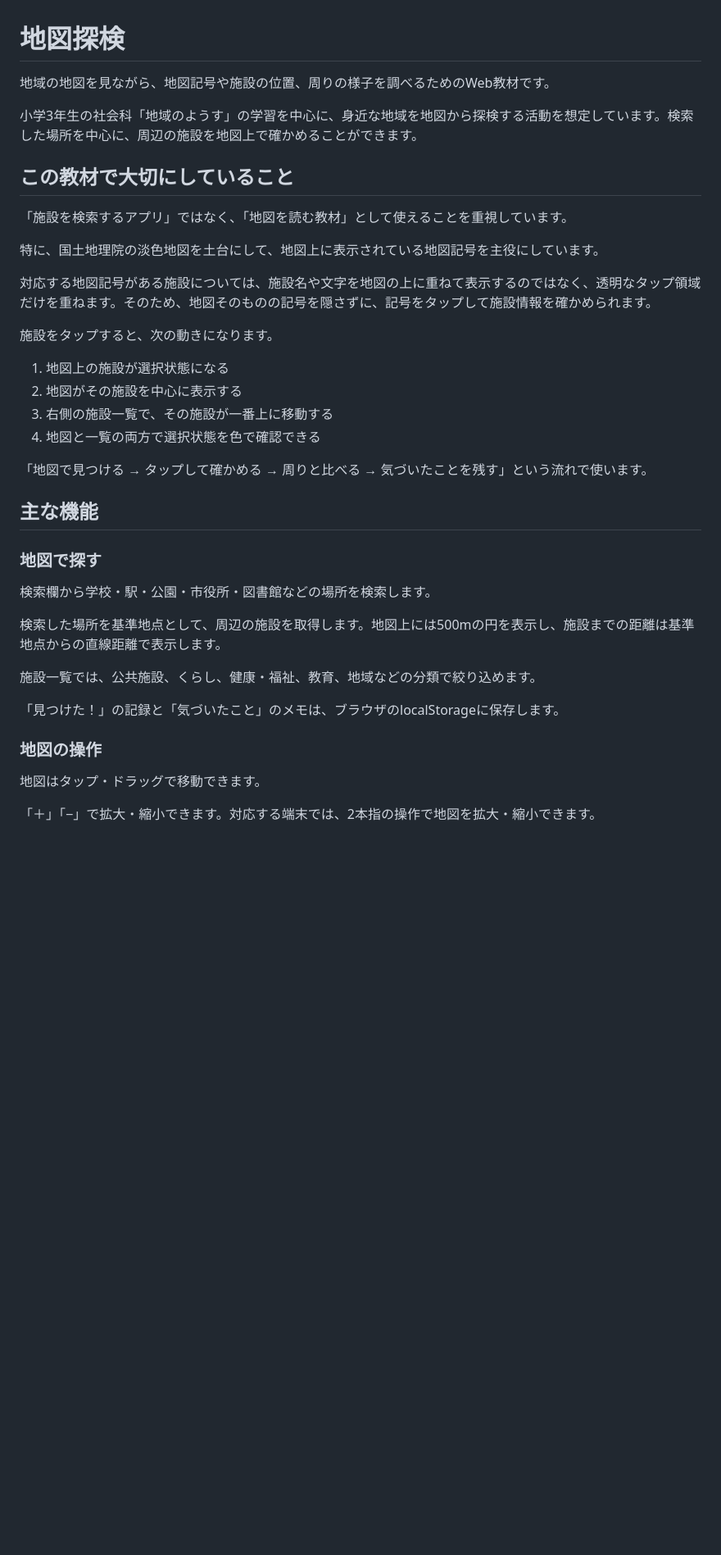
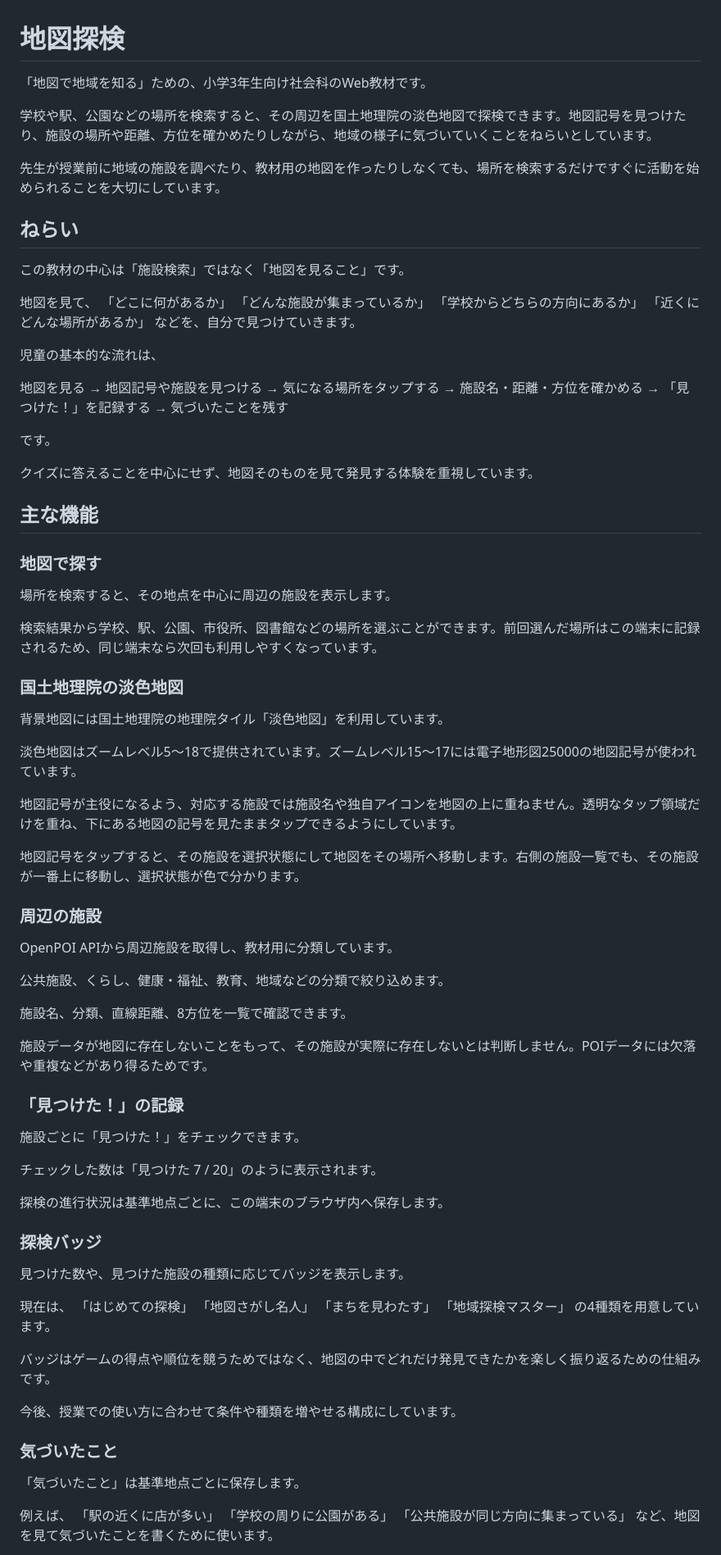
Before and after one commit to TT-sensei/chizu-tanken, a Markdown page: README.md, the part around one of its changes. Shown at 82% size. Drawn GitHub-style; blank space fills up the shorter version.

Commit message:
READMEを地図探検の目的と新構成に更新

```diff
--- a/README.md
+++ b/README.md
@@ -1,40 +1,93 @@
 # 地図探検
 
-地域の地図を見ながら、地図記号や施設の位置、周りの様子を調べるためのWeb教材です。
+「地図で地域を知る」ための、小学3年生向け社会科のWeb教材です。
 
-小学3年生の社会科「地域のようす」の学習を中心に、身近な地域を地図から探検する活動を想定しています。検索した場所を中心に、周辺の施設を地図上で確かめることができます。
+学校や駅、公園などの場所を検索すると、その周辺を国土地理院の淡色地図で探検できます。地図記号を見つけたり、施設の場所や距離、方位を確かめたりしながら、地域の様子に気づいていくことをねらいとしています。
 
-## この教材で大切にしていること
+先生が授業前に地域の施設を調べたり、教材用の地図を作ったりしなくても、場所を検索するだけですぐに活動を始められることを大切にしています。
 
-「施設を検索するアプリ」ではなく、「地図を読む教材」として使えることを重視しています。
+## ねらい
 
-特に、国土地理院の淡色地図を土台にして、地図上に表示されている地図記号を主役にしています。
+この教材の中心は「施設検索」ではなく「地図を見ること」です。
 
-対応する地図記号がある施設については、施設名や文字を地図の上に重ねて表示するのではなく、透明なタップ領域だけを重ねます。そのため、地図そのものの記号を隠さずに、記号をタップして施設情報を確かめられます。
+地図を見て、
+「どこに何があるか」
+「どんな施設が集まっているか」
+「学校からどちらの方向にあるか」
+「近くにどんな場所があるか」
+などを、自分で見つけていきます。
 
-施設をタップすると、次の動きになります。
+児童の基本的な流れは、
 
-1. 地図上の施設が選択状態になる
-2. 地図がその施設を中心に表示する
-3. 右側の施設一覧で、その施設が一番上に移動する
-4. 地図と一覧の両方で選択状態を色で確認できる
+地図を見る
+→ 地図記号や施設を見つける
+→ 気になる場所をタップする
+→ 施設名・距離・方位を確かめる
+→ 「見つけた！」を記録する
+→ 気づいたことを残す
 
-「地図で見つける → タップして確かめる → 周りと比べる → 気づいたことを残す」という流れで使います。
+です。
+
+クイズに答えることを中心にせず、地図そのものを見て発見する体験を重視しています。
 
 ## 主な機能
 
 ### 地図で探す
 
-検索欄から学校・駅・公園・市役所・図書館などの場所を検索します。
+場所を検索すると、その地点を中心に周辺の施設を表示します。
 
-検索した場所を基準地点として、周辺の施設を取得します。地図上には500mの円を表示し、施設までの距離は基準地点からの直線距離で表示します。
+検索結果から学校、駅、公園、市役所、図書館などの場所を選ぶことができます。前回選んだ場所はこの端末に記録されるため、同じ端末なら次回も利用しやすくなっています。
 
-施設一覧では、公共施設、くらし、健康・福祉、教育、地域などの分類で絞り込めます。
+### 国土地理院の淡色地図
 
-「見つけた！」の記録と「気づいたこと」のメモは、ブラウザのlocalStorageに保存します。
+背景地図には国土地理院の地理院タイル「淡色地図」を利用しています。
 
-### 地図の操作
+淡色地図はズームレベル5～18で提供されています。ズームレベル15～17には電子地形図25000の地図記号が使われています。
 
-地図はタップ・ドラッグで移動できます。
+地図記号が主役になるよう、対応する施設では施設名や独自アイコンを地図の上に重ねません。透明なタップ領域だけを重ね、下にある地図の記号を見たままタップできるようにしています。
 
-「＋」「−」で拡大・縮小できます。対応する端末では、2本指の操作で地図を拡大・縮小できます。
+地図記号をタップすると、その施設を選択状態にして地図をその場所へ移動します。右側の施設一覧でも、その施設が一番上に移動し、選択状態が色で分かります。
+
+### 周辺の施設
+
+OpenPOI APIから周辺施設を取得し、教材用に分類しています。
+
+公共施設、くらし、健康・福祉、教育、地域などの分類で絞り込めます。
+
+施設名、分類、直線距離、8方位を一覧で確認できます。
+
+施設データが地図に存在しないことをもって、その施設が実際に存在しないとは判断しません。POIデータには欠落や重複などがあり得るためです。
+
+### 「見つけた！」の記録
+
+施設ごとに「見つけた！」をチェックできます。
+
+チェックした数は「見つけた 7 / 20」のように表示されます。
+
+探検の進行状況は基準地点ごとに、この端末のブラウザ内へ保存します。
+
+### 探検バッジ
+
+見つけた数や、見つけた施設の種類に応じてバッジを表示します。
+
+現在は、
+「はじめての探検」
+「地図さがし名人」
+「まちを見わたす」
+「地域探検マスター」
+の4種類を用意しています。
+
+バッジはゲームの得点や順位を競うためではなく、地図の中でどれだけ発見できたかを楽しく振り返るための仕組みです。
+
+今後、授業での使い方に合わせて条件や種類を増やせる構成にしています。
+
+### 気づいたこと
+
+「気づいたこと」は基準地点ごとに保存します。
+
+例えば、
+「駅の近くに店が多い」
+「学校の周りに公園がある」
+「公共施設が同じ方向に集まっている」
+など、地図を見て気づいたことを書くために使います。
+
```
Also changed, not shown: other parts of README.md (+40 -41 lines).
